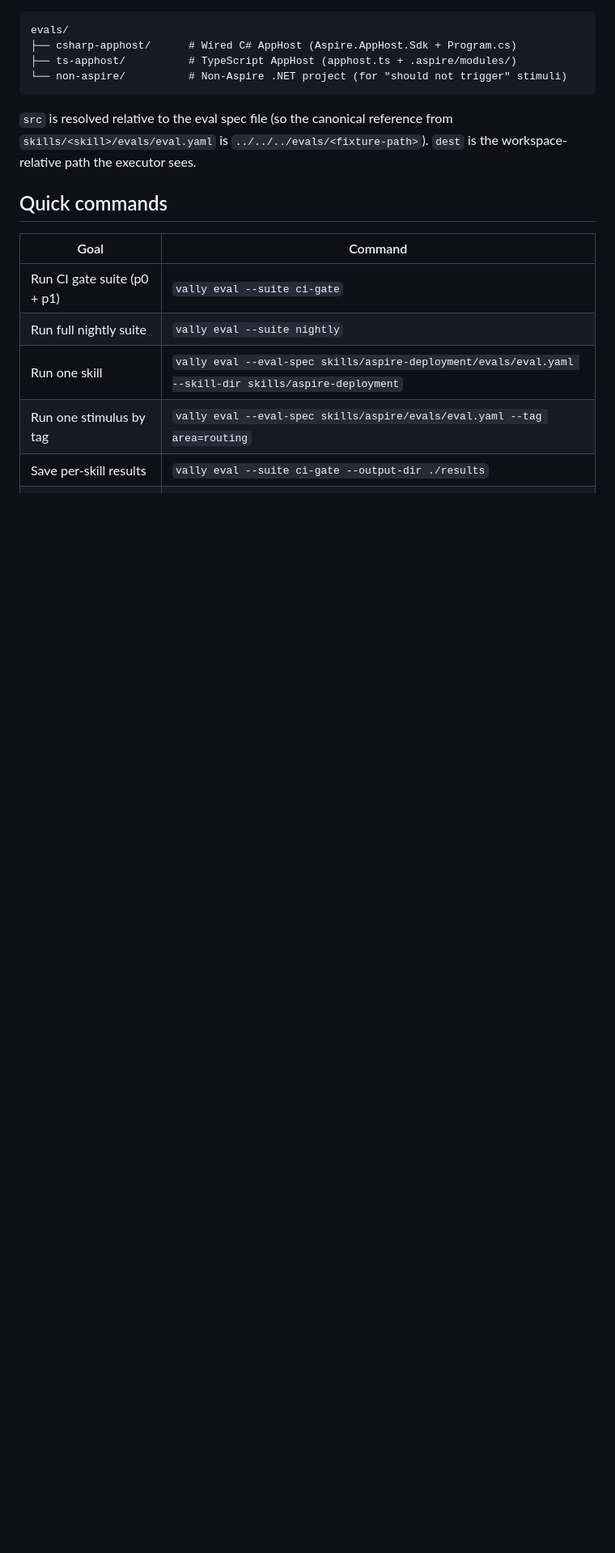
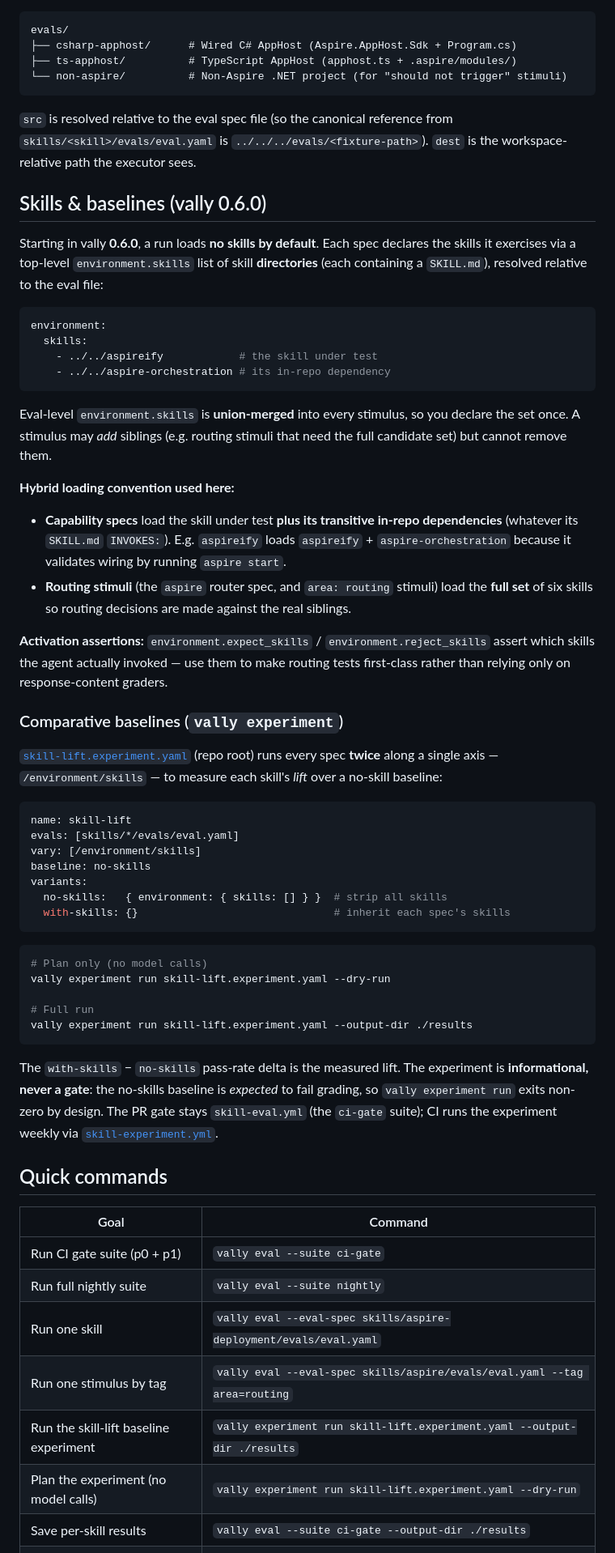
Before and after one commit to microsoft/aspire-skills, a Markdown page: evals/README.md, the part around one of its changes. Shown at 81% size. GitHub-like rendering; blank space fills up the shorter version.

````diff
--- a/evals/README.md
+++ b/evals/README.md
@@ -39,14 +40,60 @@ evals/
 
 `src` is resolved relative to the eval spec file (so the canonical reference from `skills/<skill>/evals/eval.yaml` is `../../../evals/<fixture-path>`). `dest` is the workspace-relative path the executor sees.
 
+## Skills & baselines (vally 0.6.0)
+
+Starting in vally **0.6.0**, a run loads **no skills by default**. Each spec declares the skills it exercises via a top-level `environment.skills` list of skill **directories** (each containing a `SKILL.md`), resolved relative to the eval file:
+
+```yaml
+environment:
+  skills:
+    - ../../aspireify            # the skill under test
+    - ../../aspire-orchestration # its in-repo dependency
+```
+
+Eval-level `environment.skills` is **union-merged** into every stimulus, so you declare the set once. A stimulus may *add* siblings (e.g. routing stimuli that need the full candidate set) but cannot remove them.
+
+**Hybrid loading convention used here:**
+
+- **Capability specs** load the skill under test **plus its transitive in-repo dependencies** (whatever its `SKILL.md` `INVOKES:`). E.g. `aspireify` loads `aspireify` + `aspire-orchestration` because it validates wiring by running `aspire start`.
+- **Routing stimuli** (the `aspire` router spec, and `area: routing` stimuli) load the **full set** of six skills so routing decisions are made against the real siblings.
+
+**Activation assertions:** `environment.expect_skills` / `environment.reject_skills` assert which skills the agent actually invoked — use them to make routing tests first-class rather than relying only on response-content graders.
+
+### Comparative baselines (`vally experiment`)
+
+[`skill-lift.experiment.yaml`](../skill-lift.experiment.yaml) (repo root) runs every spec **twice** along a single axis — `/environment/skills` — to measure each skill's *lift* over a no-skill baseline:
+
+```yaml
+name: skill-lift
+evals: [skills/*/evals/eval.yaml]
+vary: [/environment/skills]
+baseline: no-skills
+variants:
+  no-skills:   { environment: { skills: [] } }  # strip all skills
+  with-skills: {}                               # inherit each spec's skills
+```
+
+```bash
+# Plan only (no model calls)
+vally experiment run skill-lift.experiment.yaml --dry-run
+
+# Full run
+vally experiment run skill-lift.experiment.yaml --output-dir ./results
+```
+
+The `with-skills` − `no-skills` pass-rate delta is the measured lift. The experiment is **informational, never a gate**: the no-skills baseline is *expected* to fail grading, so `vally experiment run` exits non-zero by design. The PR gate stays `skill-eval.yml` (the `ci-gate` suite); CI runs the experiment weekly via [`skill-experiment.yml`](../.github/workflows/skill-experiment.yml).
+
 ## Quick commands
 
 | Goal | Command |
 |------|---------|
 | Run CI gate suite (p0 + p1) | `vally eval --suite ci-gate` |
 | Run full nightly suite | `vally eval --suite nightly` |
-| Run one skill | `vally eval --eval-spec skills/aspire-deployment/evals/eval.yaml --skill-dir skills/aspire-deployment` |
+| Run one skill | `vally eval --eval-spec skills/aspire-deployment/evals/eval.yaml` |
 | Run one stimulus by tag | `vally eval --eval-spec skills/aspire/evals/eval.yaml --tag area=routing` |
+| Run the skill-lift baseline experiment | `vally experiment run skill-lift.experiment.yaml --output-dir ./results` |
+| Plan the experiment (no model calls) | `vally experiment run skill-lift.experiment.yaml --dry-run` |
 | Save per-skill results | `vally eval --suite ci-gate --output-dir ./results` |
 | Emit JUnit XML for CI | `vally eval --suite ci-gate --junit ./results/junit.xml` |
 | Browse results in the dashboard | `vally serve ./results` |
````
Also changed, not shown: other parts of evals/README.md (+7 -5 lines), evals/AUTHORING.md (+103 -117 lines).
